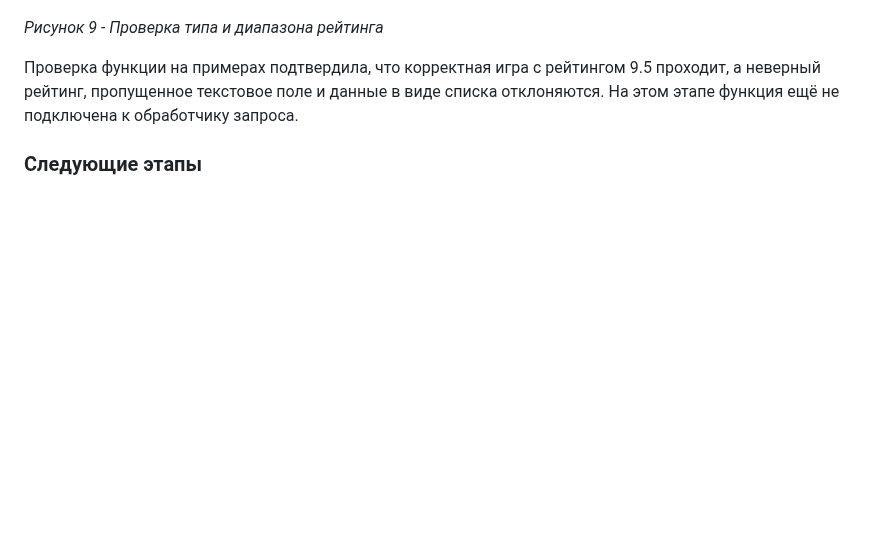
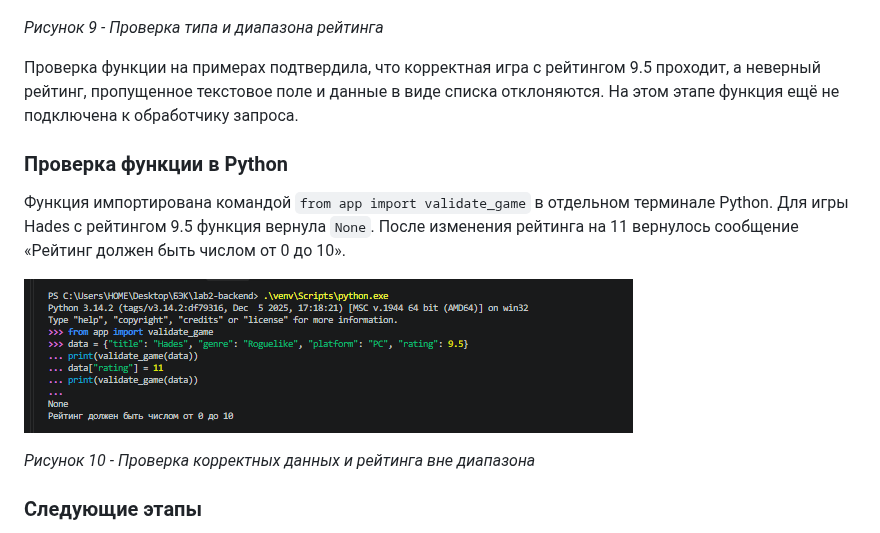
Before and after one commit to False4041/HW-Backend, a Markdown page: lab2-http-methods/README.md, the part around the change. GitHub-like rendering; pictures changed too: lab2-http-methods/screenshots/validation-console.png (added); blank space fills up the shorter version.

Commit message:
Лаба 2

```diff
--- a/lab2-http-methods/README.md
+++ b/lab2-http-methods/README.md
@@ -146,6 +146,14 @@ http://127.0.0.1:3000/games
 
 Проверка функции на примерах подтвердила, что корректная игра с рейтингом 9.5 проходит, а неверный рейтинг, пропущенное текстовое поле и данные в виде списка отклоняются. На этом этапе функция ещё не подключена к обработчику запроса.
 
+### Проверка функции в Python
+
+Функция импортирована командой `from app import validate_game` в отдельном терминале Python. Для игры Hades с рейтингом 9.5 функция вернула `None`. После изменения рейтинга на 11 вернулось сообщение «Рейтинг должен быть числом от 0 до 10».
+
+![Проверка validate_game в терминале Python](screenshots/validation-console.png)
+
+*Рисунок 10 - Проверка корректных данных и рейтинга вне диапазона*
+
 ### Следующие этапы
 
 Создание, обновление, удаление, проверка данных, поиск, сортировка и пагинация будут добавлены по мере выполнения работы.
```
